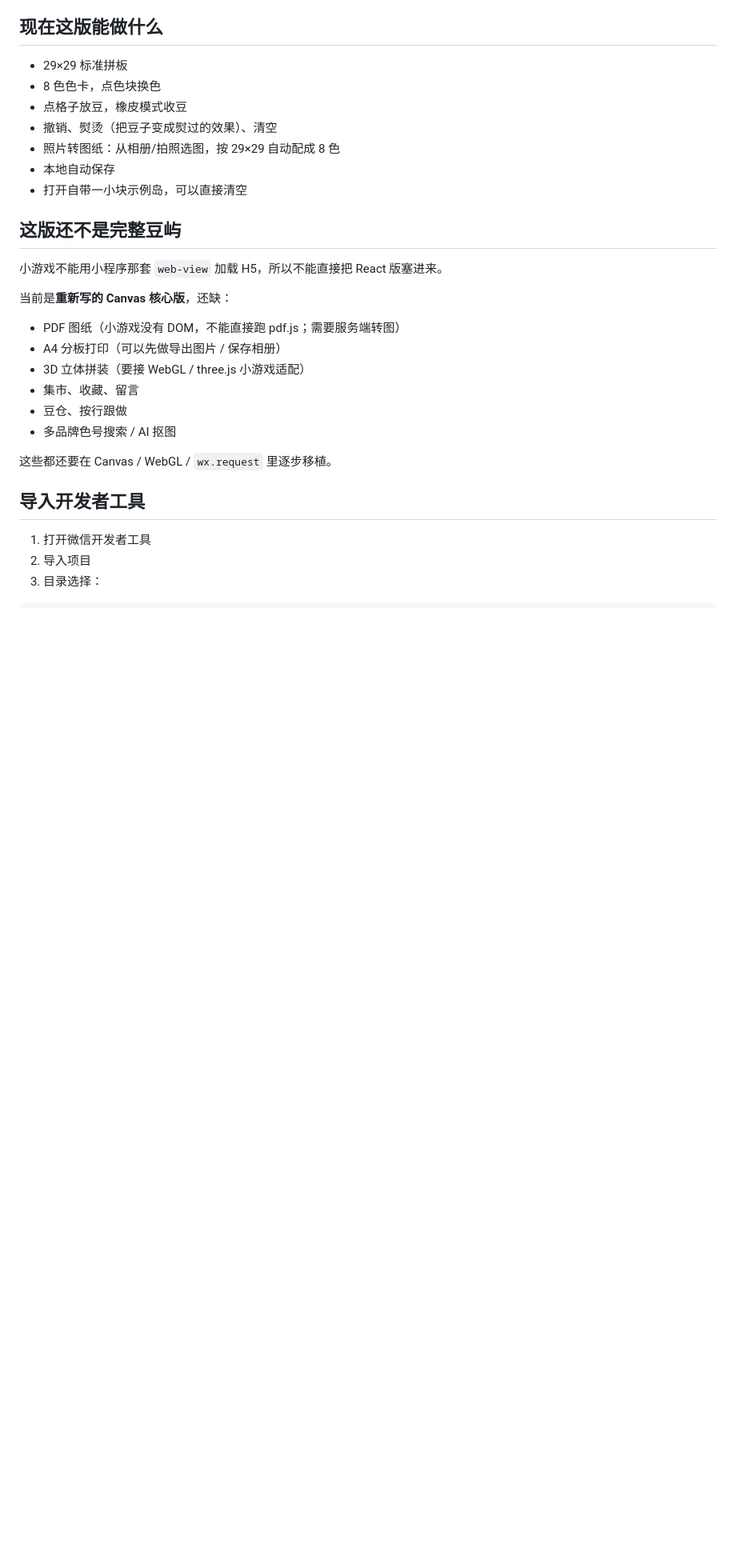
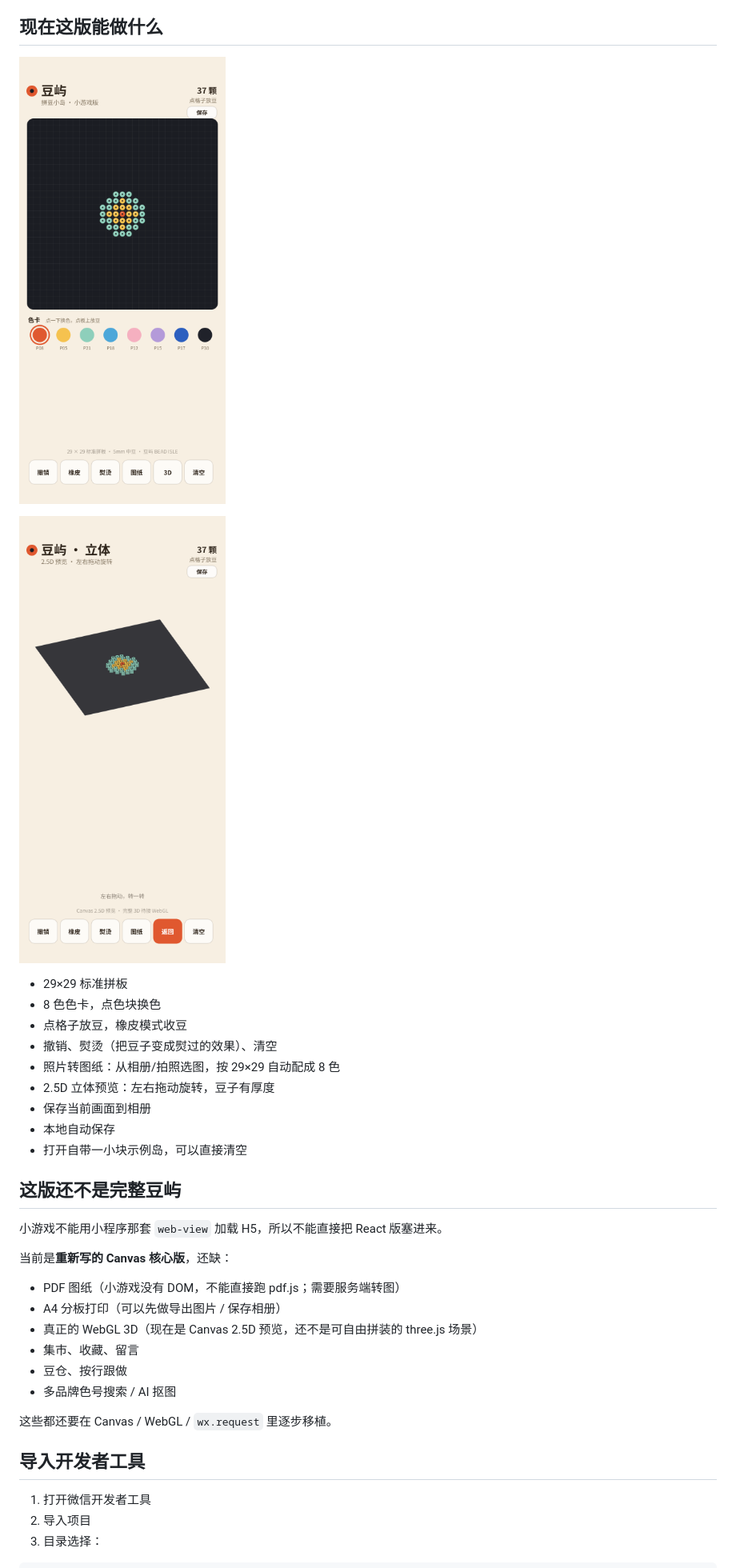
Before and after one commit to w3453194991-afk/douyu, a Markdown page: wechat-game/README.md, the part around the change. Shown at 80% size. GitHub-like rendering; pictures changed too: docs/screenshots/45-mini-game-2d.png (added), docs/screenshots/46-mini-game-3d.png (added); blank space fills up the shorter version.

```diff
--- a/wechat-game/README.md
+++ b/wechat-game/README.md
@@ -9,11 +9,17 @@
 
 ## 现在这版能做什么
 
+![小游戏拼板](../docs/screenshots/45-mini-game-2d.png)
+
+![小游戏 2.5D 预览](../docs/screenshots/46-mini-game-3d.png)
+
 - 29×29 标准拼板
 - 8 色色卡，点色块换色
 - 点格子放豆，橡皮模式收豆
 - 撤销、熨烫（把豆子变成熨过的效果）、清空
 - 照片转图纸：从相册/拍照选图，按 29×29 自动配成 8 色
+- 2.5D 立体预览：左右拖动旋转，豆子有厚度
+- 保存当前画面到相册
 - 本地自动保存
 - 打开自带一小块示例岛，可以直接清空
 
@@ -25,7 +31,7 @@
 
 - PDF 图纸（小游戏没有 DOM，不能直接跑 pdf.js；需要服务端转图）
 - A4 分板打印（可以先做导出图片 / 保存相册）
-- 3D 立体拼装（要接 WebGL / three.js 小游戏适配）
+- 真正的 WebGL 3D（现在是 Canvas 2.5D 预览，还不是可自由拼装的 three.js 场景）
 - 集市、收藏、留言
 - 豆仓、按行跟做
 - 多品牌色号搜索 / AI 抠图
```
Also changed, not shown: README.md (+2 -2 lines), 1 other file.
